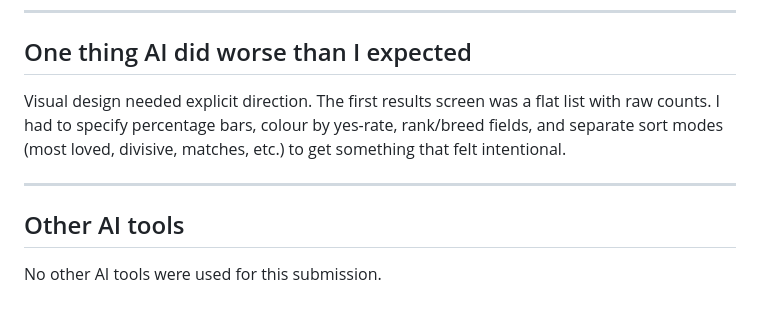
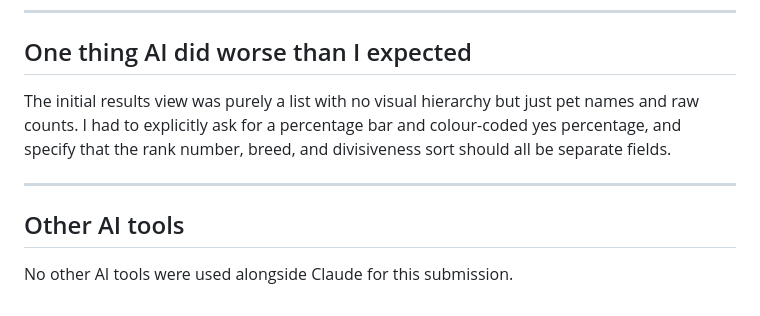
Before and after one commit to mithil-sri-sai/CMPE-285-Final, a Markdown page: AI_NOTES.md, the part around the change. GitHub-like rendering.

```diff
--- a/AI_NOTES.md
+++ b/AI_NOTES.md
@@ -46,10 +46,10 @@ Rough swipe math (delta → translate + rotate + hint opacity) came back usable
 
 ## One thing AI did worse than I expected
 
-Visual design needed explicit direction. The first results screen was a flat list with raw counts. I had to specify percentage bars, colour by yes-rate, rank/breed fields, and separate sort modes (most loved, divisive, matches, etc.) to get something that felt intentional.
+The initial results view was purely a list with no visual hierarchy but just pet names and raw counts. I had to explicitly ask for a percentage bar and colour-coded yes percentage, and specify that the rank number, breed, and divisiveness sort should all be separate fields.
 
 ---
 
 ## Other AI tools
 
-No other AI tools were used for this submission.
+No other AI tools were used alongside Claude for this submission.
```
